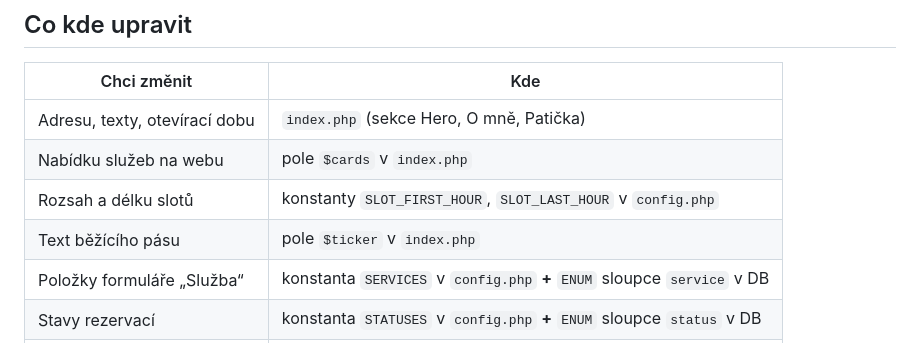
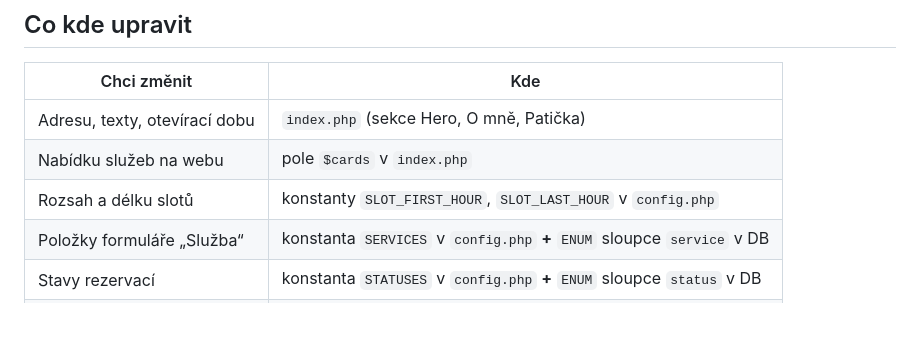
Before and after one commit to dzustea/denisa-hair, a Markdown page: README.md, the part around the change. GitHub-like rendering; blank space fills up the shorter version.

Commit message:
README: odstraněn řádek o běžícím pásu, který na webu už není
Co-Authored-By: Claude Opus 5 <noreply@anthropic.com>

```diff
--- a/README.md
+++ b/README.md
@@ -288,7 +288,6 @@ Klíčové body:
 | Adresu, texty, otevírací dobu | `index.php` (sekce Hero, O mně, Patička) |
 | Nabídku služeb na webu | pole `$cards` v `index.php` |
 | Rozsah a délku slotů | konstanty `SLOT_FIRST_HOUR`, `SLOT_LAST_HOUR` v `config.php` |
-| Text běžícího pásu | pole `$ticker` v `index.php` |
 | Položky formuláře „Služba“ | konstanta `SERVICES` v `config.php` **+** `ENUM` sloupce `service` v DB |
 | Stavy rezervací | konstanta `STATUSES` v `config.php` **+** `ENUM` sloupce `status` v DB |
 | Barvy a fonty webu | blok `tailwind.config` + `:root` v `index.php` |
```
